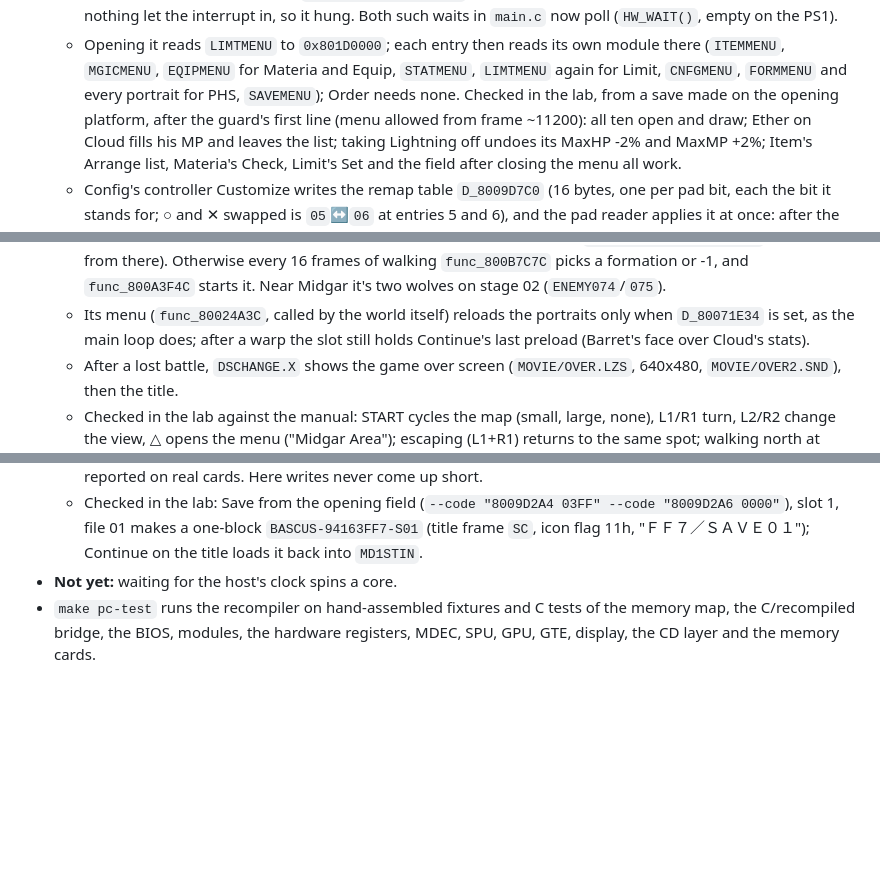
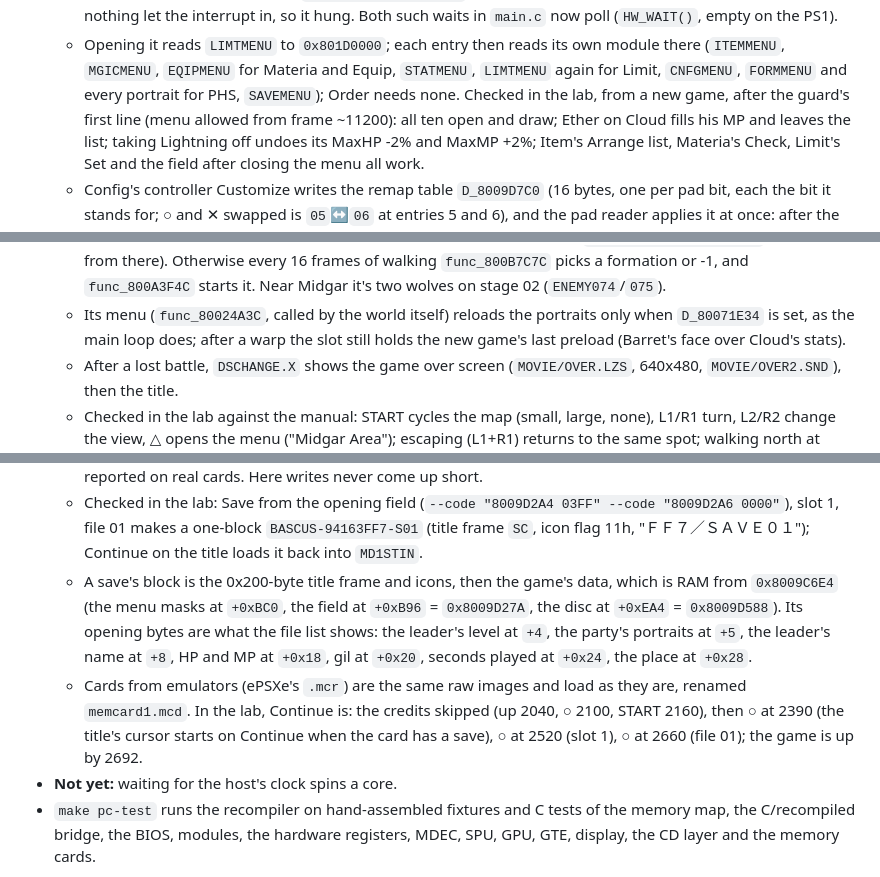
Before and after one commit to rommix0/ff7-reborn, a Markdown page: docs/knowledge_base.md, 3 parts joined by grey strips. Rendered like a GitHub page; blank space fills up the shorter version.

Commit message:
Knowledge base: save layout, emulator cards and the lab's Continue route; menu and world runs were new games

```diff
--- a/docs/knowledge_base.md
+++ b/docs/knowledge_base.md
@@ -1128,7 +1128,7 @@ NEW GAME into the field module, which loads `MD1STIN` and plays the opening movi
   - Opening it reads `LIMTMENU` to `0x801D0000`; each entry then reads its own module there (`ITEMMENU`,
     `MGICMENU`, `EQIPMENU` for Materia and Equip, `STATMENU`, `LIMTMENU` again for Limit, `CNFGMENU`, `FORMMENU`
     and every portrait for PHS, `SAVEMENU`); Order needs none. Checked in the lab, from
-    a save made on the opening platform, after the guard's first line (menu allowed from frame ~11200): all ten
+    a new game, after the guard's first line (menu allowed from frame ~11200): all ten
     open and draw; Ether on Cloud fills his MP and leaves the list; taking Lightning off undoes its MaxHP -2% and
     MaxMP +2%; Item's Arrange list, Materia's Check, Limit's Set and the field after closing the menu all work.
   - Config's controller Customize writes the remap table `D_8009D7C0` (16 bytes, one per pad bit, each the bit it
@@ -1147,7 +1147,7 @@ NEW GAME into the field module, which loads `MD1STIN` and plays the opening movi
     from there). Otherwise every 16 frames of walking `func_800B7C7C` picks a formation or -1, and `func_800A3F4C`
     starts it. Near Midgar it's two wolves on stage 02 (`ENEMY074`/`075`).
   - Its menu (`func_80024A3C`, called by the world itself) reloads the portraits only when `D_80071E34` is set, as the
-    main loop does; after a warp the slot still holds Continue's last preload (Barret's face over Cloud's stats).
+    main loop does; after a warp the slot still holds the new game's last preload (Barret's face over Cloud's stats).
   - After a lost battle, `DSCHANGE.X` shows the game over screen (`MOVIE/OVER.LZS`, 640x480, `MOVIE/OVER2.SND`), then
     the title.
   - Checked in the lab against the manual: START cycles the map (small, large, none), L1/R1 turn, L2/R2 change the
@@ -1176,6 +1176,13 @@ NEW GAME into the field module, which loads `MD1STIN` and plays the opening movi
   - Checked in the lab: Save from the opening field (`--code "8009D2A4 03FF" --code "8009D2A6 0000"`), slot 1, file
     01 makes a one-block `BASCUS-94163FF7-S01` (title frame `SC`, icon flag 11h, "ＦＦ７／ＳＡＶＥ０１"); Continue
     on the title loads it back into `MD1STIN`.
+  - A save's block is the 0x200-byte title frame and icons, then the game's data, which is RAM from `0x8009C6E4`
+    (the menu masks at `+0xBC0`, the field at `+0xB96` = `0x8009D27A`, the disc at `+0xEA4` = `0x8009D588`). Its
+    opening bytes are what the file list shows: the leader's level at `+4`, the party's portraits at `+5`, the
+    leader's name at `+8`, HP and MP at `+0x18`, gil at `+0x20`, seconds played at `+0x24`, the place at `+0x28`.
+  - Cards from emulators (ePSXe's `.mcr`) are the same raw images and load as they are, renamed `memcard1.mcd`. In
+    the lab, Continue is: the credits skipped (up 2040, ○ 2100, START 2160), then ○ at 2390 (the title's cursor
+    starts on Continue when the card has a save), ○ at 2520 (slot 1), ○ at 2660 (file 01); the game is up by 2692.
 - **Not yet:** waiting for the host's clock spins a core.
 - `make pc-test` runs the recompiler on hand-assembled fixtures and C tests of the memory map, the C/recompiled
   bridge, the BIOS, modules, the hardware registers, MDEC, SPU, GPU, GTE, display, the CD layer and the memory cards.
```
